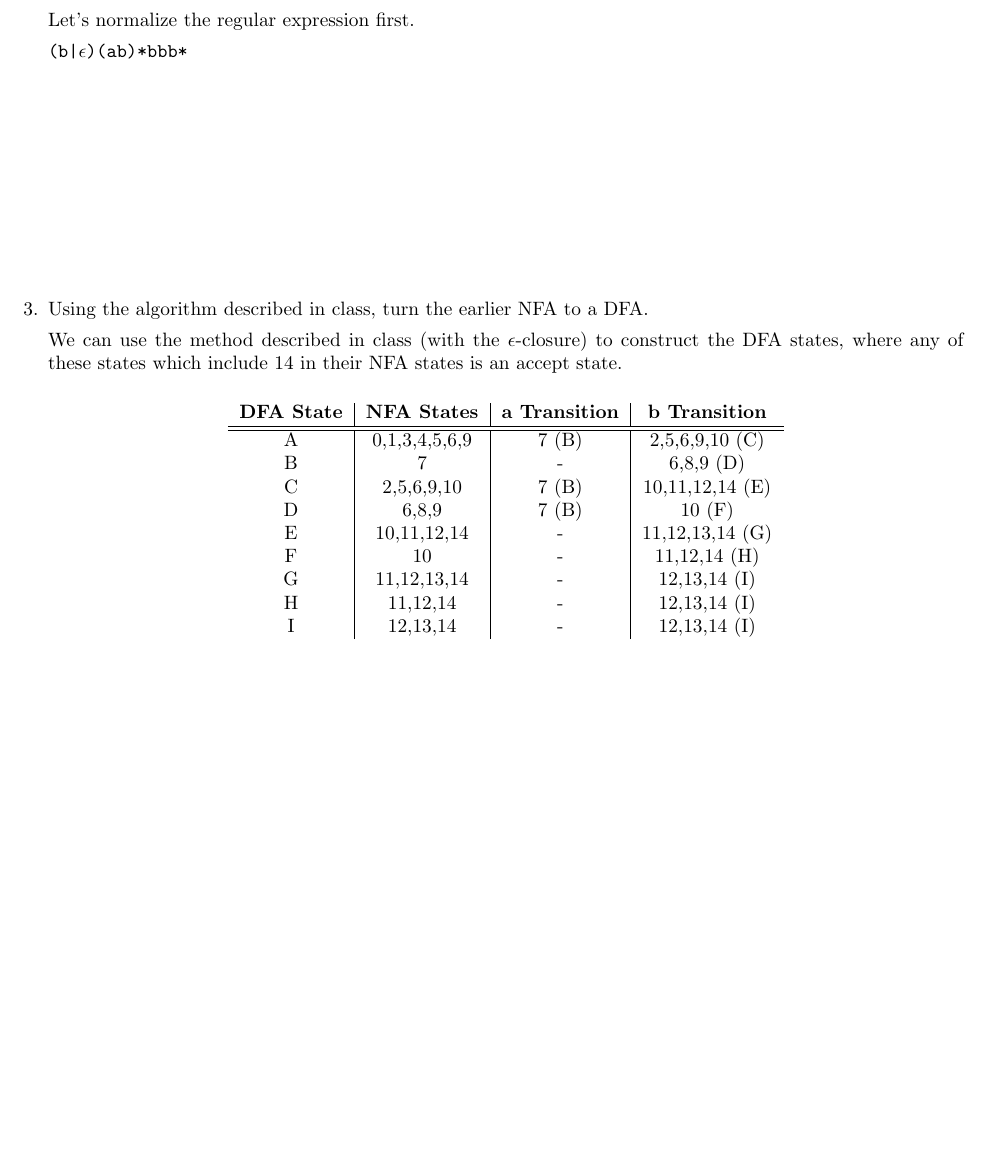
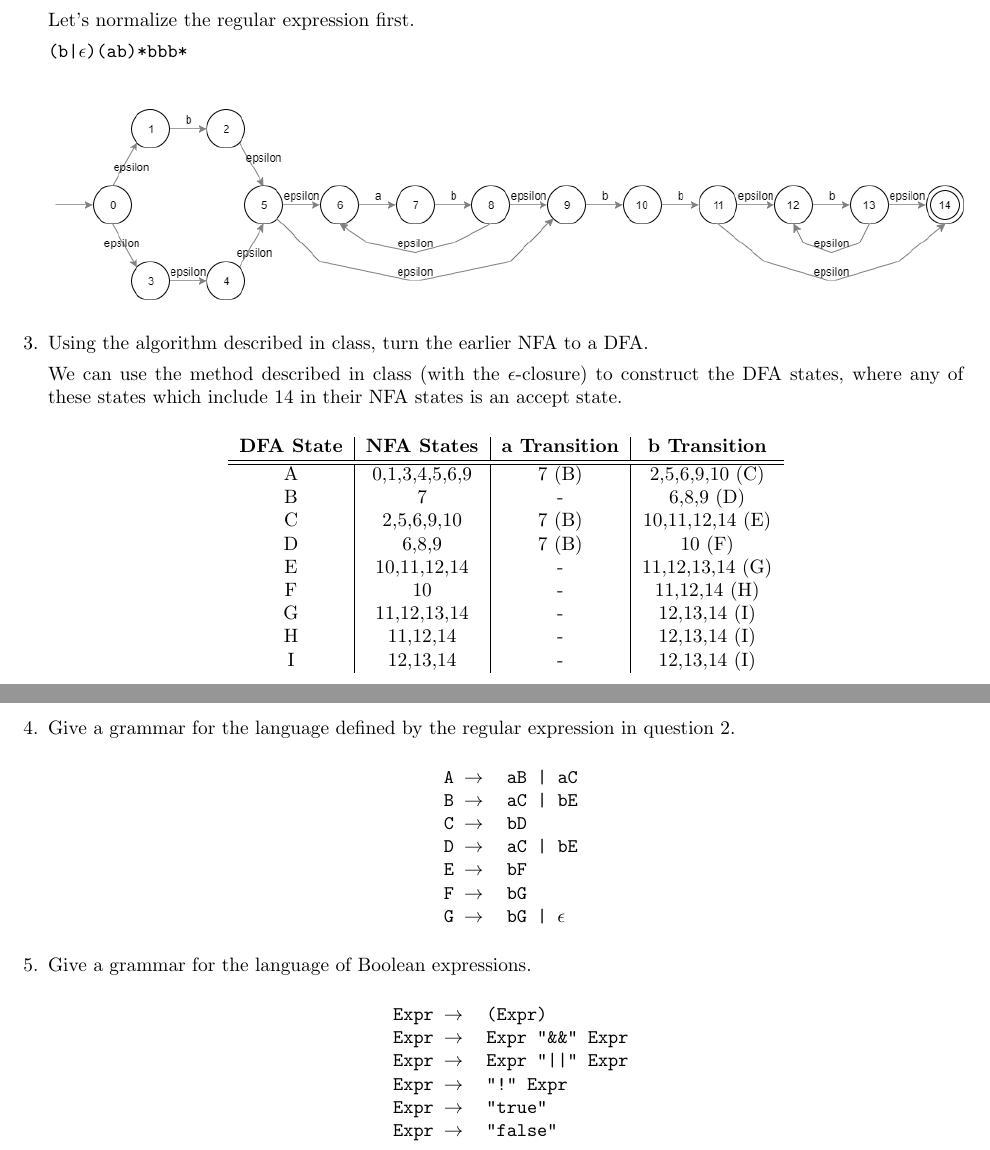
Before and after one commit to iggy14750/compilers, a LaTeX problem sheet (homework/a1.tex): part of the page before the commit and two parts of pages 1 and 2 of 2 after it, the two joined at a grey line, cut so that both start at the same text, the shorter picture padded with empty space. Compiled offline with pdfLaTeX.

Commit message:
better nfa, grammars

```diff
--- a/homework/a1.tex
+++ b/homework/a1.tex
@@ -68,8 +68,7 @@
 
     \texttt{(b|$\epsilon$)(ab)*bbb*}
 
-    %\image{nfa-first}
-    \vspace{4cm}
+    \image{nfa-first}
     \item Using the algorithm described in class, turn the earlier NFA to a DFA.
 
     We can use the method described in class (with the $\epsilon$-closure) to construct the DFA states,
@@ -92,6 +91,38 @@
     \end{tabular}
     \end{center}
 
+    \pagebreak
+    \item Give a grammar for the language defined by the regular expression in question 2.
+
+    \begin{center}
+        \texttt{
+            \begin{tabular}{ll}
+                A $\to$ & aB | aC \\
+                B $\to$ & aC | bE \\
+                C $\to$ & bD      \\
+                D $\to$ & aC | bE \\
+                E $\to$ & bF      \\
+                F $\to$ & bG      \\
+                G $\to$ & bG | $\epsilon$
+            \end{tabular}
+        }
+    \end{center}
+
+    \item Give a grammar for the language of Boolean expressions.
+
+    \begin{center}
+        \texttt{
+            \begin{tabular}{ll}
+                Expr $\to$ & (Expr)\\
+                Expr $\to$ & Expr "\&\&" Expr \\
+                Expr $\to$ & Expr "||" Expr   \\
+                Expr $\to$ & "!" Expr         \\
+                Expr $\to$ & "true"           \\
+                Expr $\to$ & "false"
+            \end{tabular}
+        }
+    \end{center}
+
 \end{enumerate}
 
 \end{document}
```
Also changed, not shown: homework/nfa-first.png (added).
